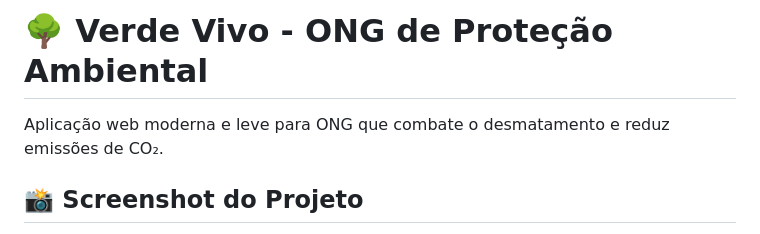
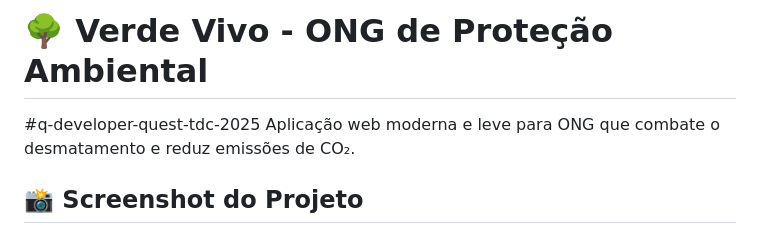
Before and after one commit to Gui11SB7/Capivara-TDC, a Markdown page: README.md, the part around the change. Rendered like a GitHub page.

```diff
--- a/README.md
+++ b/README.md
@@ -1,5 +1,6 @@
 # 🌳 Verde Vivo - ONG de Proteção Ambiental
 
+#q-developer-quest-tdc-2025
 Aplicação web moderna e leve para ONG que combate o desmatamento e reduz emissões de CO₂.
 
 ## 📸 Screenshot do Projeto
```
